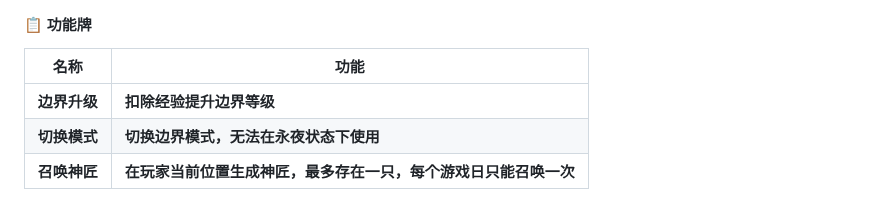
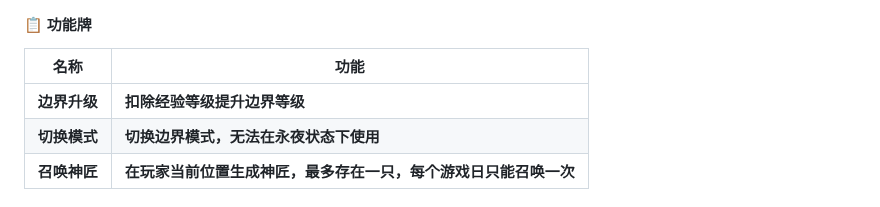
Before and after one commit to Fndream/BorderSurvivalModpack, a Markdown page: README.md, the part around the change. GitHub-like rendering.

```diff
--- a/README.md
+++ b/README.md
@@ -83,7 +83,7 @@
 
 | **名称** | **功能** |
 | --- | --- |
-| **边界升级** | **扣除经验提升边界等级** |
+| **边界升级** | **扣除经验等级提升边界等级** |
 | **切换模式** | **切换边界模式，无法在永夜状态下使用** |
 | **召唤神匠** | **在玩家当前位置生成神匠，最多存在一只，每个游戏日只能召唤一次** |
 
```
